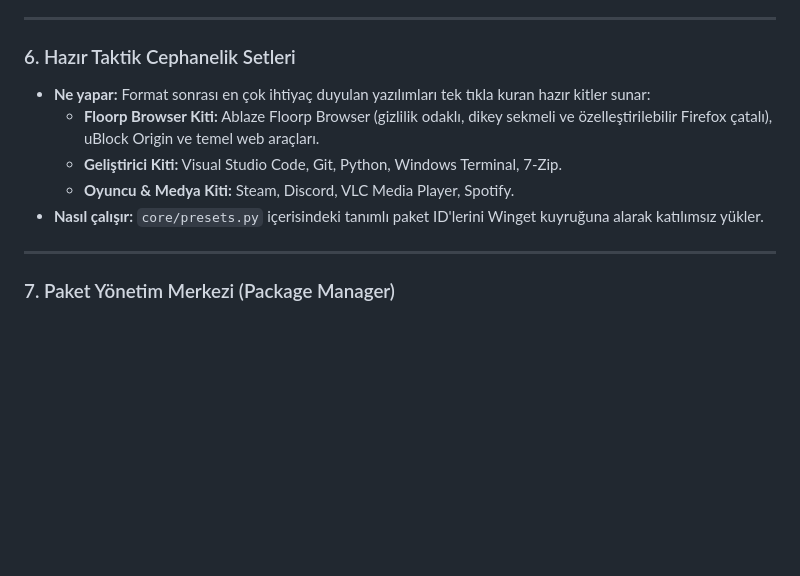
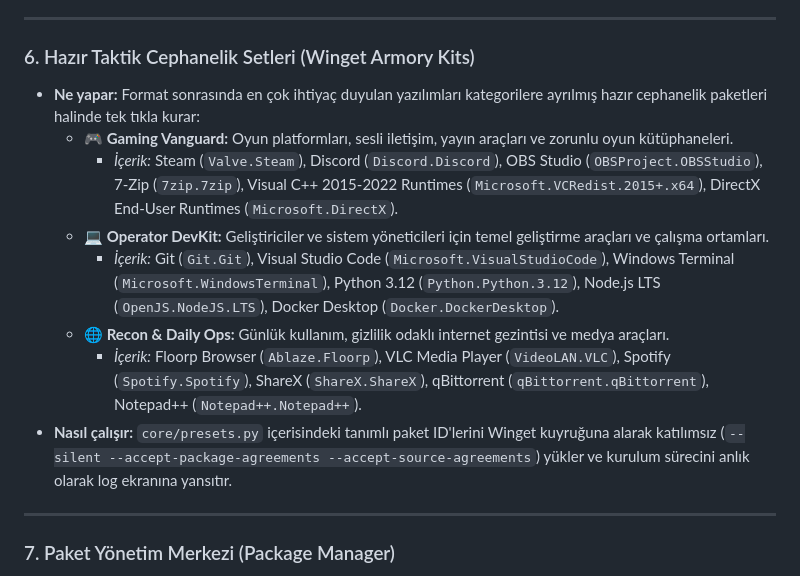
Before and after one commit to Uwedwa/install-or-not, a Markdown page: README_TR.md, the part around the change. Rendered like a GitHub page; blank space fills up the shorter version.

Commit message:
docs: accurately document the 3 Armory Kits based on core/presets.py

```diff
--- a/README_TR.md
+++ b/README_TR.md
@@ -93,12 +93,15 @@ Kullanıcıyı sıradan kurulum sihirbazlarına tıklamaktan, sessiz parametrele
 
 ---
 
-### 6. Hazır Taktik Cephanelik Setleri
-* **Ne yapar:** Format sonrası en çok ihtiyaç duyulan yazılımları tek tıkla kuran hazır kitler sunar:
-  - **Floorp Browser Kiti:** Ablaze Floorp Browser (gizlilik odaklı, dikey sekmeli ve özelleştirilebilir Firefox çatalı), uBlock Origin ve temel web araçları.
-  - **Geliştirici Kiti:** Visual Studio Code, Git, Python, Windows Terminal, 7-Zip.
-  - **Oyuncu & Medya Kiti:** Steam, Discord, VLC Media Player, Spotify.
-* **Nasıl çalışır:** `core/presets.py` içerisindeki tanımlı paket ID'lerini Winget kuyruğuna alarak katılımsız yükler.
+### 6. Hazır Taktik Cephanelik Setleri (Winget Armory Kits)
+* **Ne yapar:** Format sonrasında en çok ihtiyaç duyulan yazılımları kategorilere ayrılmış hazır cephanelik paketleri halinde tek tıkla kurar:
+  - **🎮 Gaming Vanguard:** Oyun platformları, sesli iletişim, yayın araçları ve zorunlu oyun kütüphaneleri.
+    * *İçerik:* Steam (`Valve.Steam`), Discord (`Discord.Discord`), OBS Studio (`OBSProject.OBSStudio`), 7-Zip (`7zip.7zip`), Visual C++ 2015-2022 Runtimes (`Microsoft.VCRedist.2015+.x64`), DirectX End-User Runtimes (`Microsoft.DirectX`).
+  - **💻 Operator DevKit:** Geliştiriciler ve sistem yöneticileri için temel geliştirme araçları ve çalışma ortamları.
+    * *İçerik:* Git (`Git.Git`), Visual Studio Code (`Microsoft.VisualStudioCode`), Windows Terminal (`Microsoft.WindowsTerminal`), Python 3.12 (`Python.Python.3.12`), Node.js LTS (`OpenJS.NodeJS.LTS`), Docker Desktop (`Docker.DockerDesktop`).
+  - **🌐 Recon & Daily Ops:** Günlük kullanım, gizlilik odaklı internet gezintisi ve medya araçları.
+    * *İçerik:* Floorp Browser (`Ablaze.Floorp`), VLC Media Player (`VideoLAN.VLC`), Spotify (`Spotify.Spotify`), ShareX (`ShareX.ShareX`), qBittorrent (`qBittorrent.qBittorrent`), Notepad++ (`Notepad++.Notepad++`).
+* **Nasıl çalışır:** `core/presets.py` içerisindeki tanımlı paket ID'lerini Winget kuyruğuna alarak katılımsız (`--silent --accept-package-agreements --accept-source-agreements`) yükler ve kurulum sürecini anlık olarak log ekranına yansıtır.
 
 ---
 
```
Also changed, not shown: README.md (+9 -6 lines).
